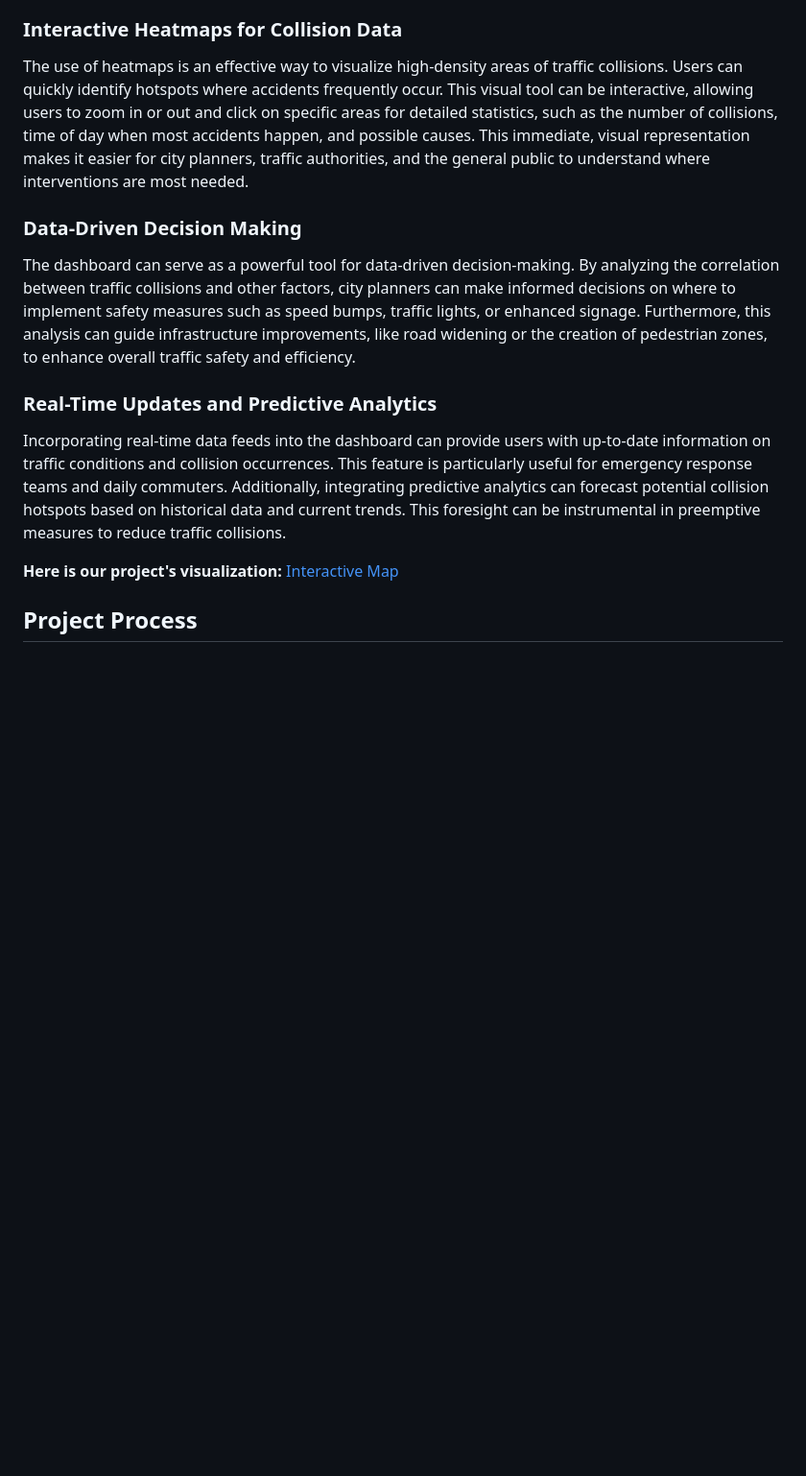
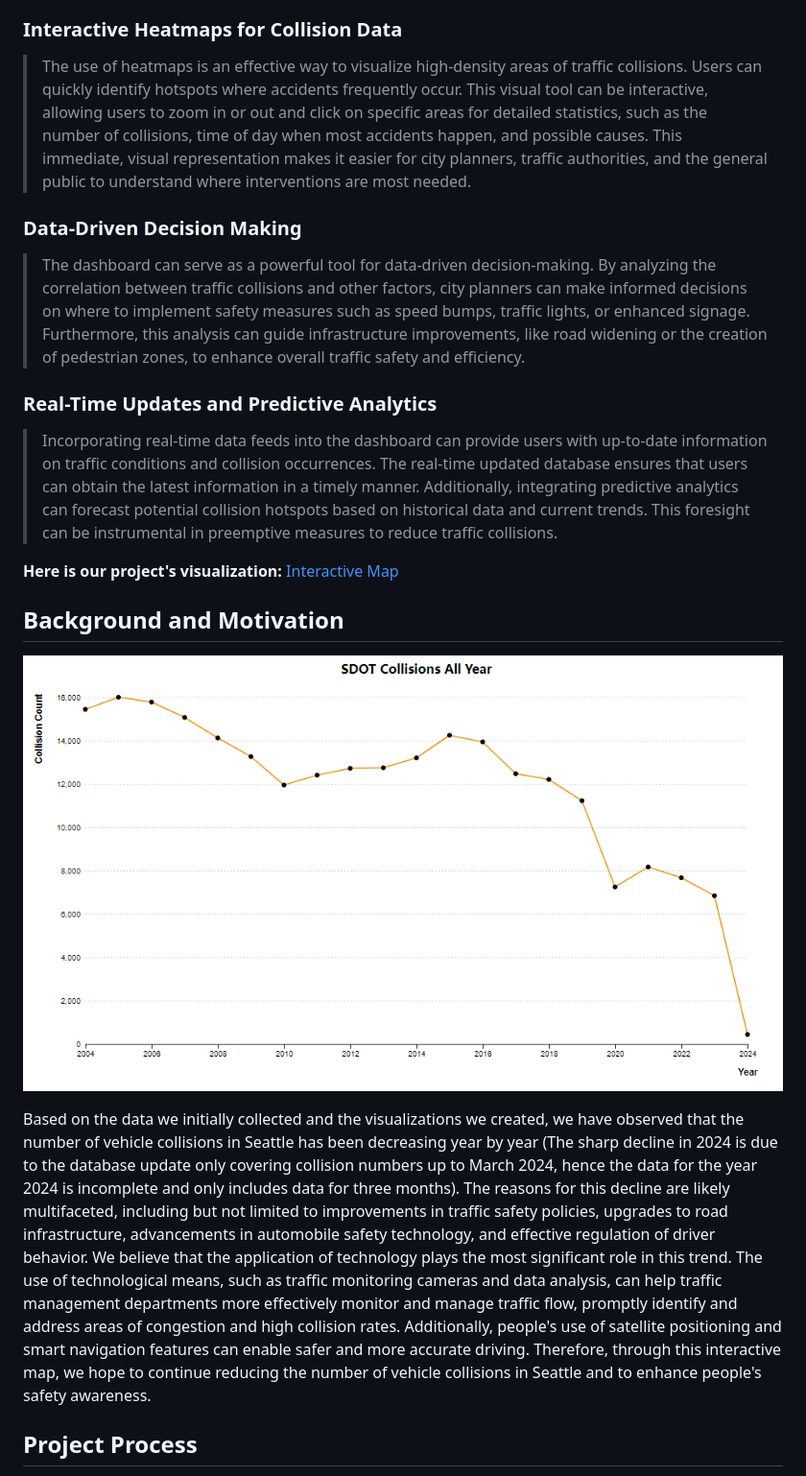
Before and after one commit to noah-rarick/seattle-collisions-v2, a Markdown page: README.MD, the part around one of its changes. Shown at 96% size. Rendered like a GitHub page; blank space fills up the shorter version.

```diff
--- a/README.MD
+++ b/README.MD
@@ -5,16 +5,21 @@
 Our project idea of creating a smart dashboard to explore the connection between traffic collisions and other factors like average daily traffic counts and street speed limits in Seattle is a compelling approach to addressing urban mobility and safety issues. This dashboard aims to provide a comprehensive view of how various factors interplay to affect traffic conditions, potentially leading to collisions. We hope through this project to provide users from diverse backgrounds, such as urban planners, transportation departments, local residents, and researchers, with information and insights on traffic safety, aiding them in making informed and sensible travel or transportation decisions. Additionally, we aim to improve the traffic conditions in Seattle and enhance the safety of urban transportation. Let's go deeper into the functionalities and benefits of such a dashboard.
 
 ### Interactive Heatmaps for Collision Data
-The use of heatmaps is an effective way to visualize high-density areas of traffic collisions. Users can quickly identify hotspots where accidents frequently occur. This visual tool can be interactive, allowing users to zoom in or out and click on specific areas for detailed statistics, such as the number of collisions, time of day when most accidents happen, and possible causes. This immediate, visual representation makes it easier for city planners, traffic authorities, and the general public to understand where interventions are most needed.
+>The use of heatmaps is an effective way to visualize high-density areas of traffic collisions. Users can quickly identify hotspots where accidents frequently occur. This visual tool can be interactive, allowing users to zoom in or out and click on specific areas for detailed statistics, such as the number of collisions, time of day when most accidents happen, and possible causes. This immediate, visual representation makes it easier for city planners, traffic authorities, and the general public to understand where interventions are most needed.
 
 ### Data-Driven Decision Making
-The dashboard can serve as a powerful tool for data-driven decision-making. By analyzing the correlation between traffic collisions and other factors, city planners can make informed decisions on where to implement safety measures such as speed bumps, traffic lights, or enhanced signage. Furthermore, this analysis can guide infrastructure improvements, like road widening or the creation of pedestrian zones, to enhance overall traffic safety and efficiency.
+>The dashboard can serve as a powerful tool for data-driven decision-making. By analyzing the correlation between traffic collisions and other factors, city planners can make informed decisions on where to implement safety measures such as speed bumps, traffic lights, or enhanced signage. Furthermore, this analysis can guide infrastructure improvements, like road widening or the creation of pedestrian zones, to enhance overall traffic safety and efficiency.
 
 ### Real-Time Updates and Predictive Analytics
-Incorporating real-time data feeds into the dashboard can provide users with up-to-date information on traffic conditions and collision occurrences. This feature is particularly useful for emergency response teams and daily commuters. Additionally, integrating predictive analytics can forecast potential collision hotspots based on historical data and current trends. This foresight can be instrumental in preemptive measures to reduce traffic collisions.
+>Incorporating real-time data feeds into the dashboard can provide users with up-to-date information on traffic conditions and collision occurrences. The real-time updated database ensures that users can obtain the latest information in a timely manner. Additionally, integrating predictive analytics can forecast potential collision hotspots based on historical data and current trends. This foresight can be instrumental in preemptive measures to reduce traffic collisions.
 
 **Here is our project's visualization:**
 [Interactive Map](https://noah-rarick.github.io/seattle-collisions-v2/)
+
+## Background and Motivation
+![Data Collected](https://github.com/noah-rarick/seattle-collisions-v2/blob/Marshal/img/Map4.png)
+
+Based on the data we initially collected and the visualizations we created, we have observed that the number of vehicle collisions in Seattle has been decreasing year by year (The sharp decline in 2024 is due to the database update only covering collision numbers up to March 2024, hence the data for the year 2024 is incomplete and only includes data for three months). The reasons for this decline are likely multifaceted, including but not limited to improvements in traffic safety policies, upgrades to road infrastructure, advancements in automobile safety technology, and effective regulation of driver behavior. We believe that the application of technology plays the most significant role in this trend. The use of technological means, such as traffic monitoring cameras and data analysis, can help traffic management departments more effectively monitor and manage traffic flow, promptly identify and address areas of congestion and high collision rates. Additionally, people's use of satellite positioning and smart navigation features can enable safer and more accurate driving. Therefore, through this interactive map, we hope to continue reducing the number of vehicle collisions in Seattle and to enhance people's safety awareness.
 
 ## Project Process
 Some of what we appreciated in this project was the year-over-year drill-down of traffic collisions, as well as the categorical grouping of collision causes. We thought that this dashboard provided a very interesting array of statistics that could be used to gain insights on Seattle collisions. We hope to provide statistics on impaired driving, intoxicated driving and more as they pie charts were highly interesting.
```
Also changed, not shown: other parts of README.MD (+6 -7 lines).
